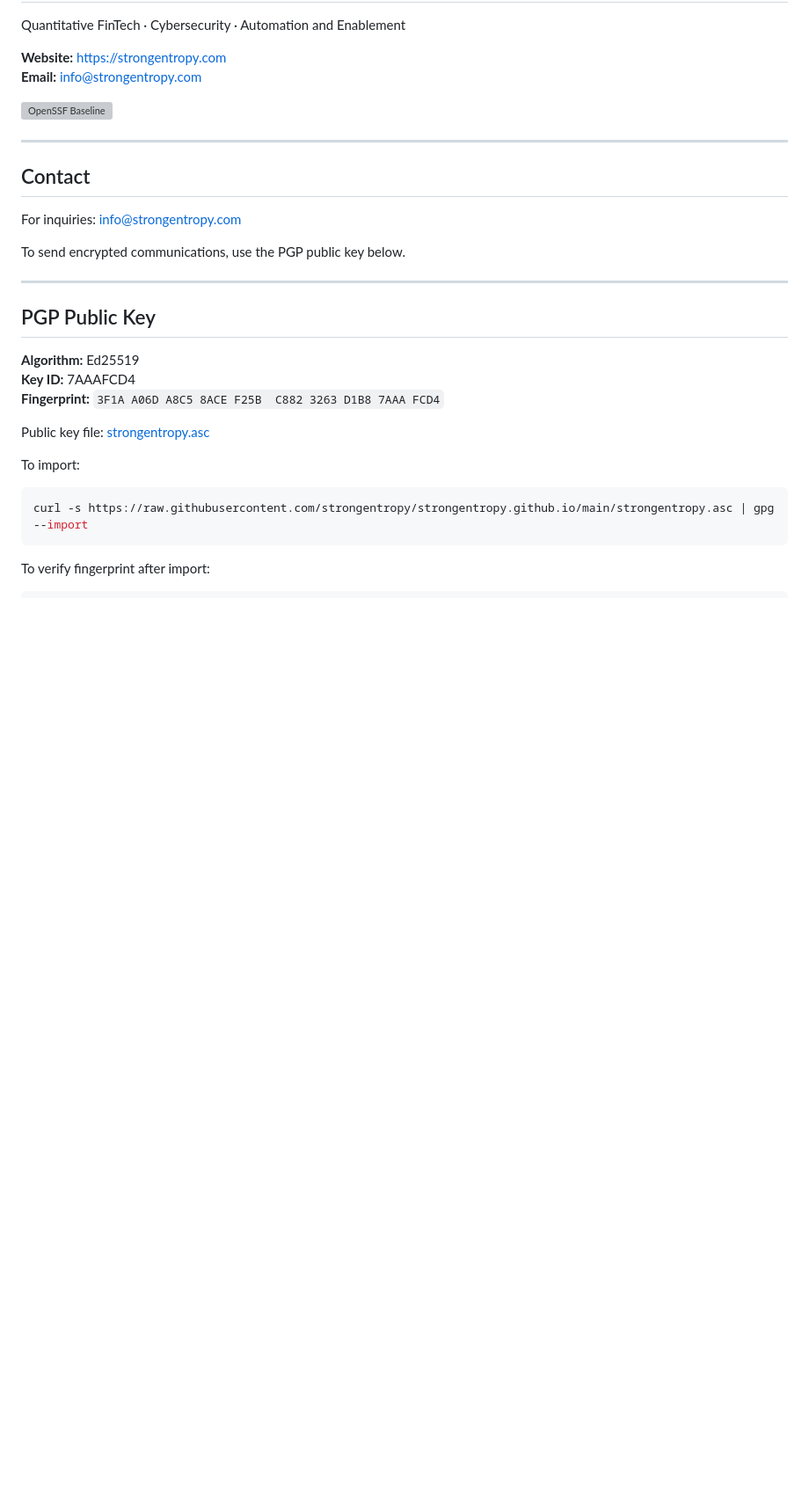
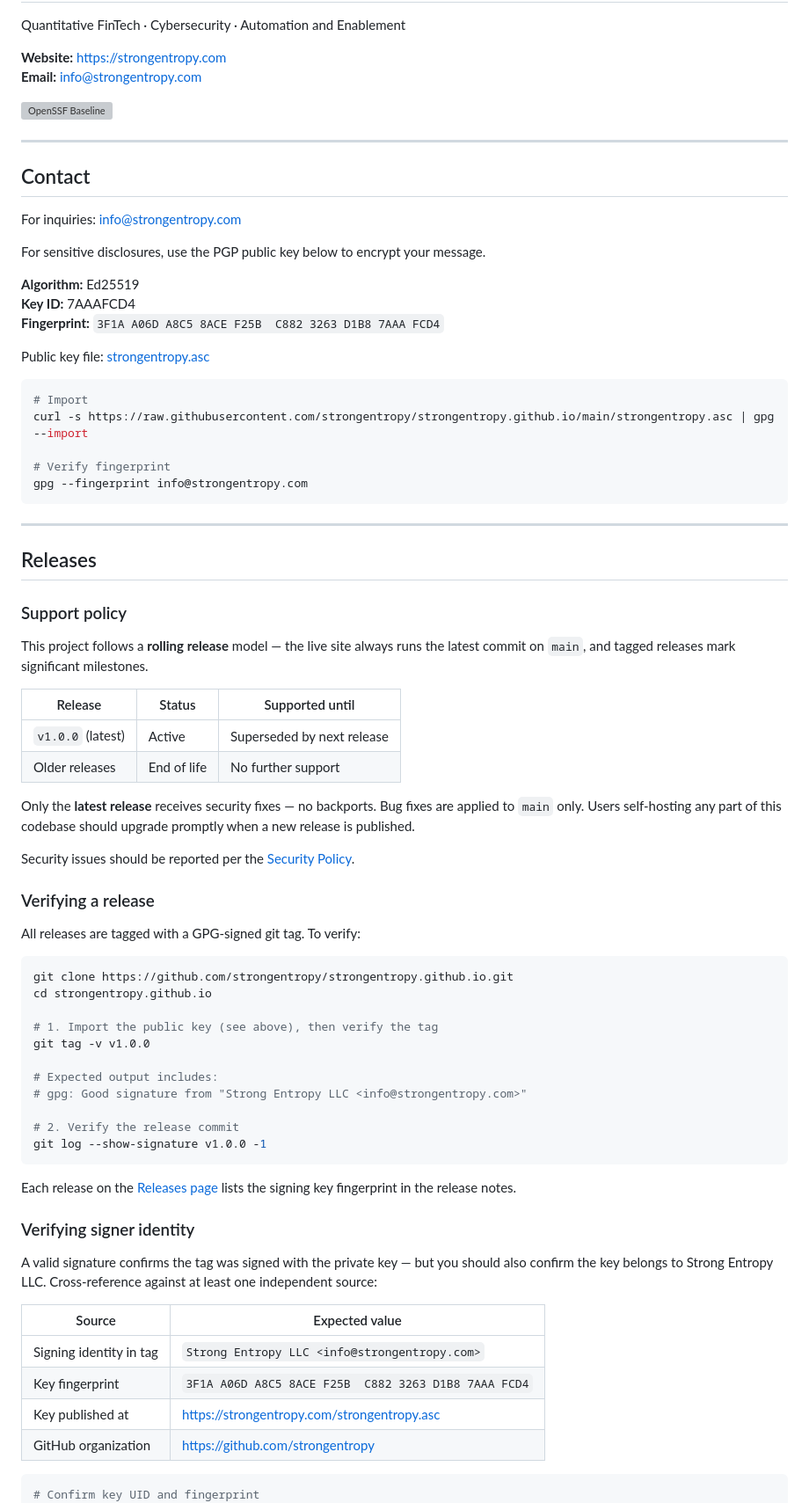
Before and after one commit to strongentropy/strongentropy.github.io, a Markdown page: README.md, the part around one of its changes. Shown at 88% size. Drawn GitHub-style; blank space fills up the shorter version; grey boxes are pictures that could not be loaded.

````diff
--- a/README.md
+++ b/README.md
@@ -13,11 +13,7 @@ Quantitative FinTech · Cybersecurity · Automation and Enablement
 
 For inquiries: [info@strongentropy.com](mailto:info@strongentropy.com)
 
-To send encrypted communications, use the PGP public key below.
-
----
-
-## PGP Public Key
+For sensitive disclosures, use the PGP public key below to encrypt your message.
 
 **Algorithm:** Ed25519
 **Key ID:** 7AAAFCD4
@@ -25,11 +21,62 @@ To send encrypted communications, use the PGP public key below.
 
 Public key file: [strongentropy.asc](./strongentropy.asc)
 
-To import:
 ```bash
+# Import
 curl -s https://raw.githubusercontent.com/strongentropy/strongentropy.github.io/main/strongentropy.asc | gpg --import
+
+# Verify fingerprint
+gpg --fingerprint info@strongentropy.com
 ```
 
-To verify fingerprint after import:
+---
+
+## Releases
+
+### Support policy
+
+This project follows a **rolling release** model — the live site always runs the latest commit on `main`, and tagged releases mark significant milestones.
+
+| Release | Status | Supported until |
+|---|---|---|
+| `v1.0.0` (latest) | Active | Superseded by next release |
+| Older releases | End of life | No further support |
+
+Only the **latest release** receives security fixes — no backports. Bug fixes are applied to `main` only. Users self-hosting any part of this codebase should upgrade promptly when a new release is published.
+
+Security issues should be reported per the [Security Policy](./SECURITY.md).
+
+### Verifying a release
+
+All releases are tagged with a GPG-signed git tag. To verify:
+
 ```bash
+git clone https://github.com/strongentropy/strongentropy.github.io.git
+cd strongentropy.github.io
+
+# 1. Import the public key (see above), then verify the tag
+git tag -v v1.0.0
+
+# Expected output includes:
+# gpg: Good signature from "Strong Entropy LLC <info@strongentropy.com>"
+
+# 2. Verify the release commit
+git log --show-signature v1.0.0 -1
+```
+
+Each release on the [Releases page](https://github.com/strongentropy/strongentropy.github.io/releases) lists the signing key fingerprint in the release notes.
+
+### Verifying signer identity
+
+A valid signature confirms the tag was signed with the private key — but you should also confirm the key belongs to Strong Entropy LLC. Cross-reference against at least one independent source:
+
+| Source | Expected value |
+|---|---|
+| Signing identity in tag | `Strong Entropy LLC <info@strongentropy.com>` |
+| Key fingerprint | `3F1A A06D A8C5 8ACE F25B  C882 3263 D1B8 7AAA FCD4` |
+| Key published at | https://strongentropy.com/strongentropy.asc |
+| GitHub organization | https://github.com/strongentropy |
+
+```bash
+# Confirm key UID and fingerprint
 gpg --fingerprint info@strongentropy.com
````
Also changed, not shown: other parts of README.md (+39 -98 lines), SECURITY.md (+61 -49 lines).
